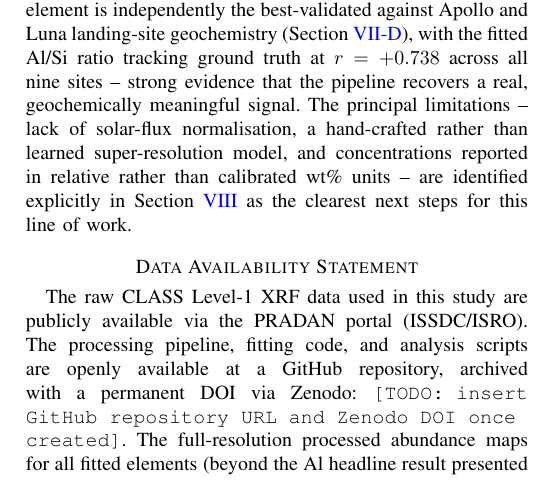
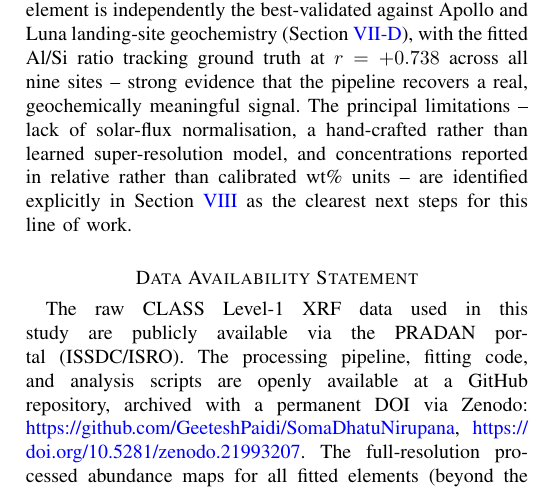
Before and after one commit to GeeteshPaidi/SomaDhatuNirupana, a LaTeX paper (paper/main.tex): part of one column of page 10 of 10, cut so that both start at the same text. Compiled offline with pdfLaTeX; a missing font is replaced by an installed copy or a similar font; a LaTeX package or settings file that is missing is left out.

Commit message:
Fill in Zenodo DOI and GitHub URL in Data Availability Statement and CITATION.cff

```diff
--- a/paper/main.tex
+++ b/paper/main.tex
@@ -1084,8 +1084,7 @@ than calibrated wt\% units -- are identified explicitly in
 The raw CLASS Level-1 XRF data used in this study are publicly available
 via the PRADAN portal (ISSDC/ISRO). The processing pipeline, fitting
 code, and analysis scripts are openly available at a GitHub repository,
-archived with a permanent DOI via Zenodo: \texttt{[TODO: insert GitHub
-repository URL and Zenodo DOI once created]}. The full-resolution
+archived with a permanent DOI via Zenodo: \url{https://github.com/GeeteshPaidi/SomaDhatuNirupana}, \url{https://doi.org/10.5281/zenodo.21993207}. The full-resolution
 processed abundance maps for all fitted elements (beyond the Al headline
 result presented in the main text) are available as Supplementary
 Material.
```
Also changed, not shown: paper/main.pdf, 1 other file.
